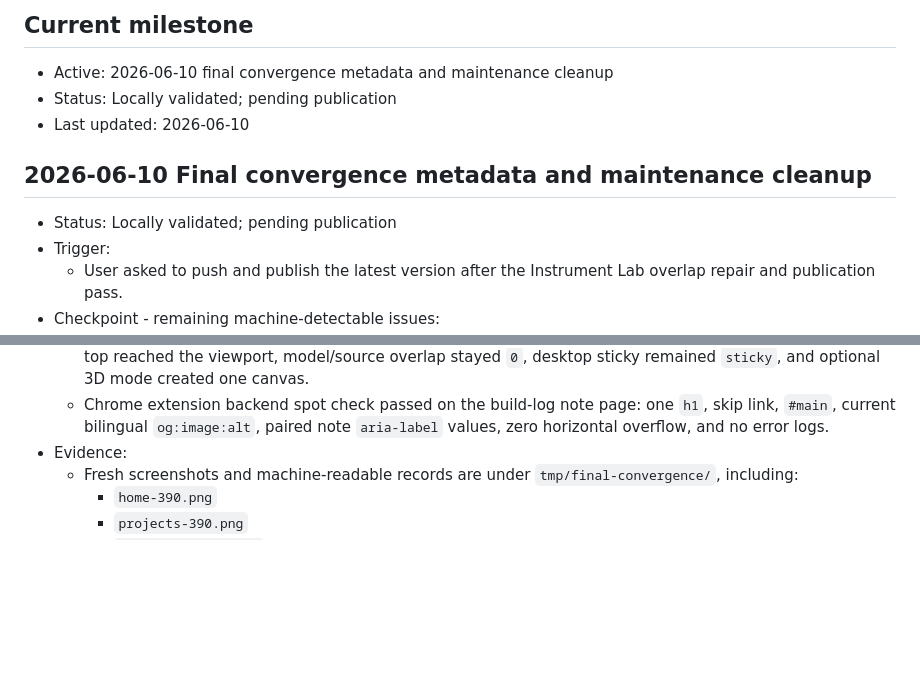
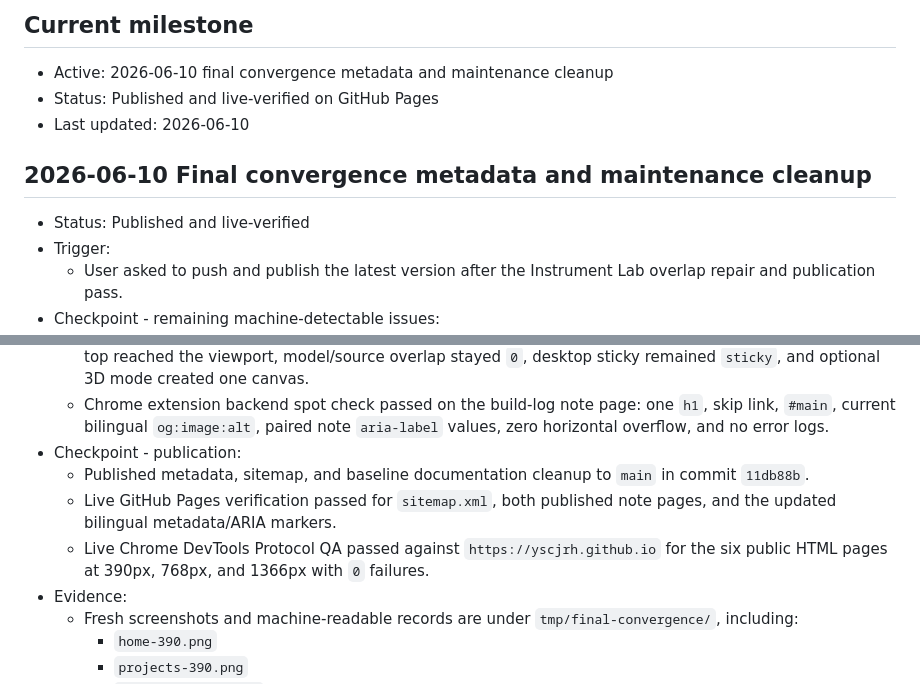
Before and after one commit to YSCJRH/yscjrh.github.io, a Markdown page: WEBIMPROVE_PROGRESS.md, 2 parts joined by grey strips. Rendered like a GitHub page; blank space fills up the shorter version.

Commit message:
docs: record final metadata publication

```diff
--- a/WEBIMPROVE_PROGRESS.md
+++ b/WEBIMPROVE_PROGRESS.md
@@ -2,11 +2,11 @@
 
 ## Current milestone
 - Active: 2026-06-10 final convergence metadata and maintenance cleanup
-- Status: Locally validated; pending publication
+- Status: Published and live-verified on GitHub Pages
 - Last updated: 2026-06-10
 
 ## 2026-06-10 Final convergence metadata and maintenance cleanup
-- Status: Locally validated; pending publication
+- Status: Published and live-verified
 - Trigger:
   - User asked to push and publish the latest version after the Instrument Lab overlap repair and publication pass.
 - Checkpoint - remaining machine-detectable issues:
@@ -28,6 +28,10 @@
   - Chrome DevTools Protocol QA passed for the six public HTML pages at 390px, 768px, and 1366px: one `h1`, skip link to `#main`, no document/body horizontal overflow, no sampled sub-32px visible controls, no console errors, and current bilingual note metadata.
   - Instrument source-data geometry QA passed after forced scroll at 390px, 768px, and 1366px: source panel top reached the viewport, model/source overlap stayed `0`, desktop sticky remained `sticky`, and optional 3D mode created one canvas.
   - Chrome extension backend spot check passed on the build-log note page: one `h1`, skip link, `#main`, current bilingual `og:image:alt`, paired note `aria-label` values, zero horizontal overflow, and no error logs.
+- Checkpoint - publication:
+  - Published metadata, sitemap, and baseline documentation cleanup to `main` in commit `11db88b`.
+  - Live GitHub Pages verification passed for `sitemap.xml`, both published note pages, and the updated bilingual metadata/ARIA markers.
+  - Live Chrome DevTools Protocol QA passed against `https://yscjrh.github.io` for the six public HTML pages at 390px, 768px, and 1366px with `0` failures.
 - Evidence:
   - Fresh screenshots and machine-readable records are under `tmp/final-convergence/`, including:
     - `home-390.png`
```
